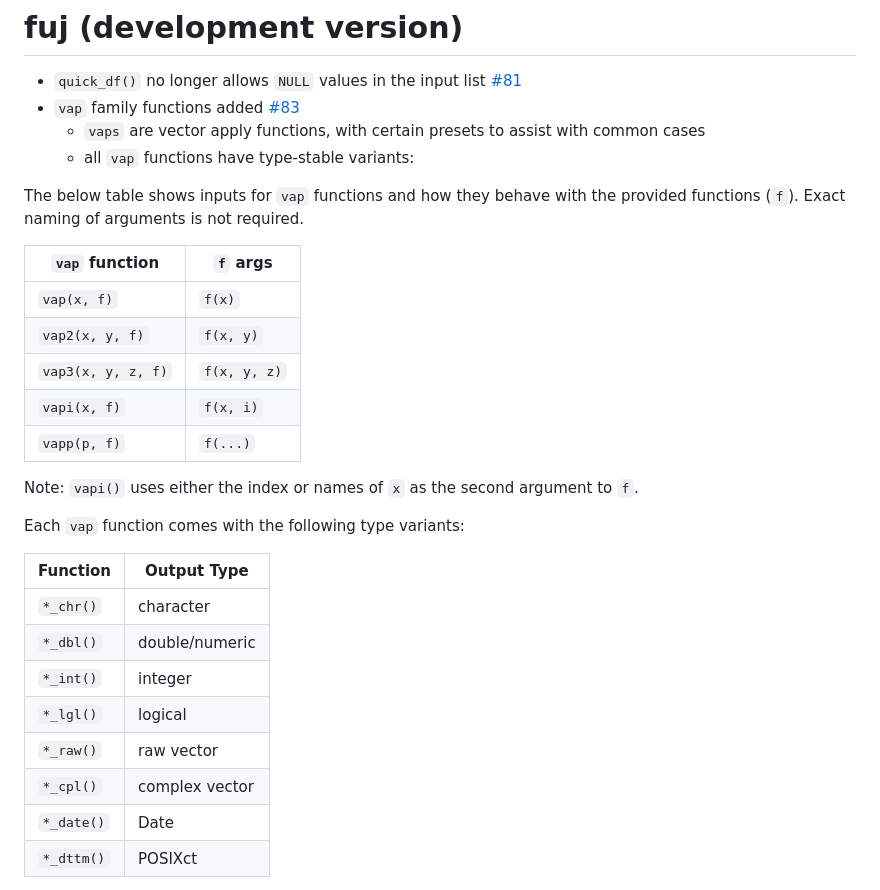
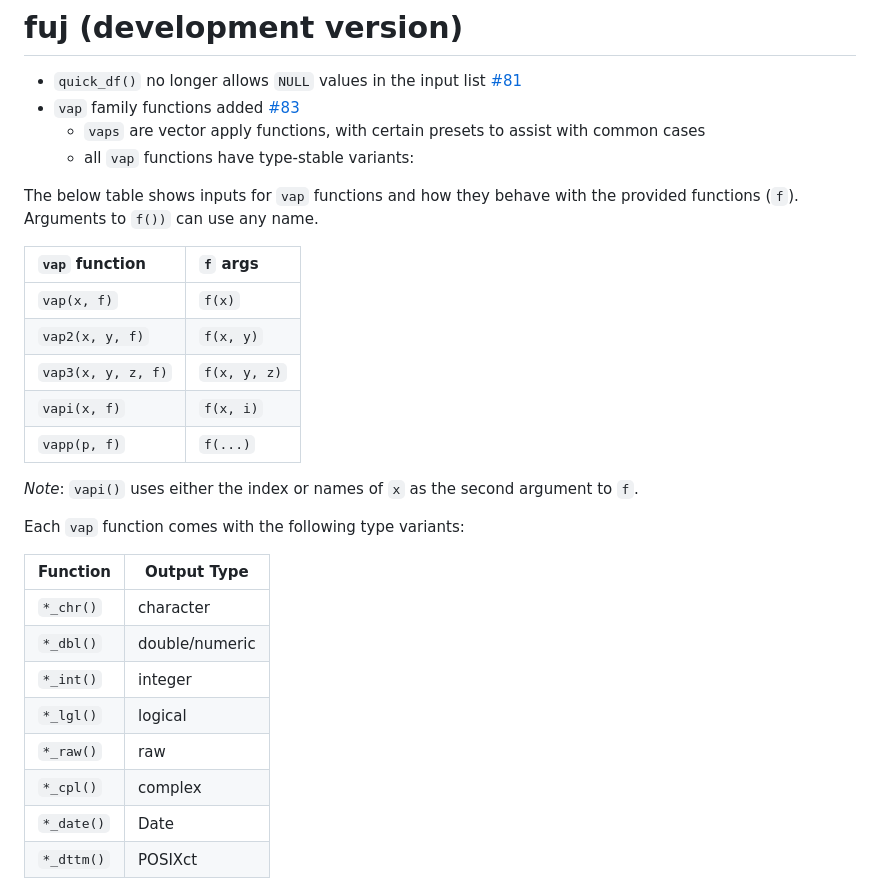
Before and after one commit to jmbarbone/fuj, a Markdown page: NEWS.md, the part around the change. Rendered like a GitHub page.

Commit message:
news formatting (#83)

```diff
--- a/NEWS.md
+++ b/NEWS.md
@@ -6,28 +6,28 @@
   * all `vap` functions have type-stable variants:
 
 The below table shows inputs for `vap` functions and how they behave with the provided functions (`f`).
-Exact naming of arguments is not required.
+Arguments to `f())` can use any name.
 
   | `vap` function     | `f` args     |
-  |--------------------|--------------|
+  |:-------------------|:-------------|
   | `vap(x, f)`        | `f(x)`       |
   | `vap2(x, y, f)`    | `f(x, y)`    |
   | `vap3(x, y, z, f)` | `f(x, y, z)` |
   | `vapi(x, f)`       | `f(x, i)`    |
   | `vapp(p, f)`       | `f(...)`     |
 
-Note: `vapi()` uses either the index or names of `x` as the second argument to `f`.
+_Note_: `vapi()` uses either the index or names of `x` as the second argument to `f`.
 
 Each `vap` function comes with the following type variants:
 
-  | Function  | Output Type     |
-  |-----------|-----------------|
+  | Function   | Output Type    |
+  |:-----------|----------------|
   | `*_chr()`  | character      |
   | `*_dbl()`  | double/numeric |
   | `*_int()`  | integer        |
   | `*_lgl()`  | logical        |
-  | `*_raw()`  | raw vector     |
-  | `*_cpl()`  | complex vector |
+  | `*_raw()`  | raw            |
+  | `*_cpl()`  | complex        |
   | `*_date()` | Date           |
   | `*_dttm()` | POSIXct        |
 
```
